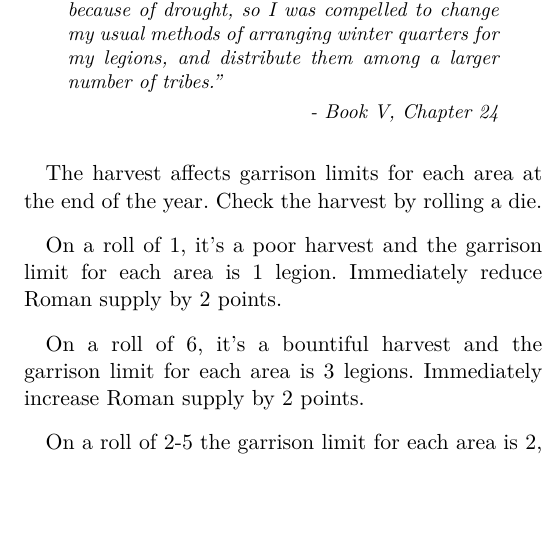
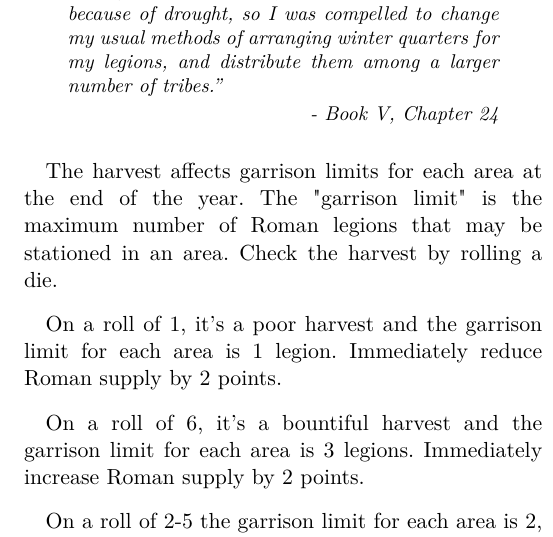
Before and after one commit to djberg96/Caesars-Gallic-War-2e, a LaTeX document (main.tex, which reads end_of_turn.tex): part of one column of page 10 of 23, cut so that both start at the same text, the shorter picture padded with empty space. Compiled offline with pdfLaTeX.

Commit message:
Spell out what a garrison limit is.

```diff
--- a/end_of_turn.tex
+++ b/end_of_turn.tex
@@ -5,7 +5,7 @@ After all cards have been played (i.e. the Card Phase is completed for the the y
 \subsection{Check Harvest}
 \blockquote[Book V, Chapter 24]{The grain harvest that year in Gaul had been poor because of drought, so I was compelled to change my usual methods of arranging winter quarters for my legions, and distribute them among a larger number of tribes.}
 \par
-The harvest affects garrison limits for each area at the end of the year. Check the harvest by rolling a die.
+The harvest affects garrison limits for each area at the end of the year. The "garrison limit" is the maximum number of Roman legions that may be stationed in an area. Check the harvest by rolling a die.
 
 On a roll of 1, it’s a poor harvest and the garrison limit for each area is 1 legion. Immediately reduce Roman supply by 2 points.
 
```
